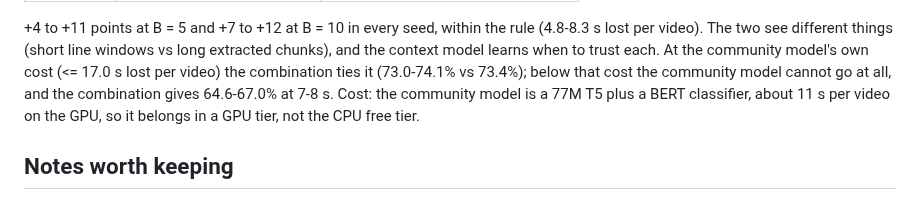
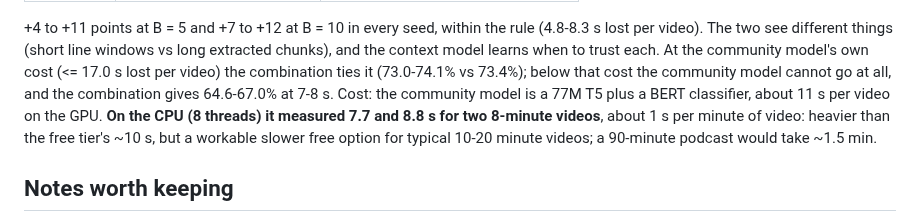
Before and after one commit to SimonDumas79/SponsorSkip, a Markdown page: marker/README.md, the part around the change. Rendered like a GitHub page.

Commit message:
marker README: the community model runs ~1 s per video-minute on the CPU
Co-Authored-By: Claude Opus 5 <noreply@anthropic.com>
Claude-Session: https://claude.ai/code/session_017eXrYr4y1nbfPwZQTP3Lf5

```diff
--- a/marker/README.md
+++ b/marker/README.md
@@ -555,7 +555,9 @@ video). The two see different things (short line windows vs long extracted chunk
 model learns when to trust each. At the community model's own cost (<= 17.0 s lost per video) the
 combination ties it (73.0-74.1% vs 73.4%); below that cost the community model cannot go at all,
 and the combination gives 64.6-67.0% at 7-8 s. Cost: the community model is a 77M T5 plus a BERT classifier, about
-11 s per video on the GPU, so it belongs in a GPU tier, not the CPU free tier.
+11 s per video on the GPU. **On the CPU (8 threads) it measured 7.7 and 8.8 s for two 8-minute
+videos**, about 1 s per minute of video: heavier than the free tier's ~10 s, but a workable slower
+free option for typical 10-20 minute videos; a 90-minute podcast would take ~1.5 min.
 
 ## Notes worth keeping
 
```
